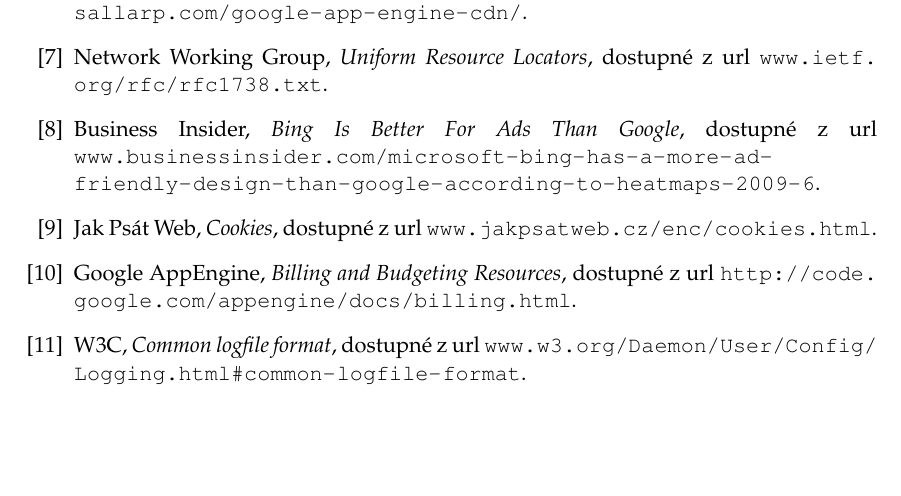
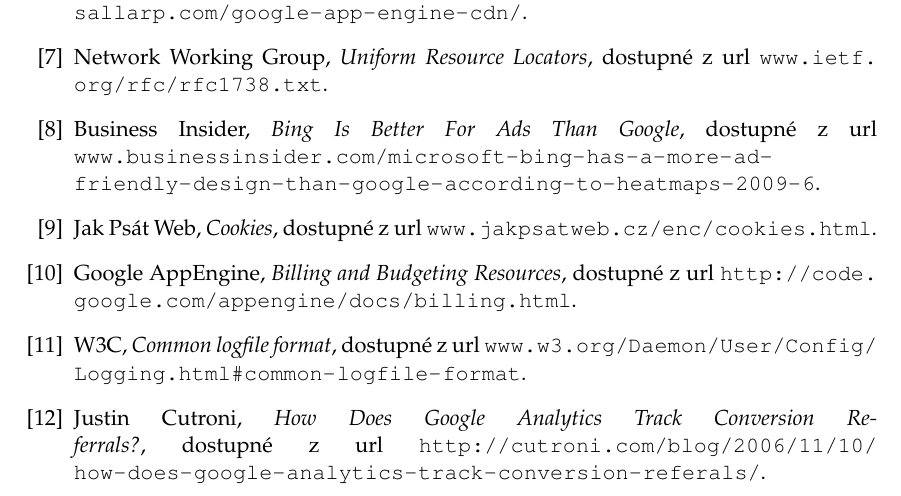
Before and after one commit to hakunin/diplomka, a LaTeX thesis (diplomka.tex): part of page 53 of 53, cut so that both start at the same text, the shorter picture padded with empty space. Compiled offline with pdfLaTeX.

Commit message:
final touches, references

```diff
--- a/diplomka.tex
+++ b/diplomka.tex
@@ -1689,6 +1689,8 @@
 \bibitem{clf} W3C,
 \textit{Common logfile format}, dostupné z url \url{www.w3.org/Daemon/User/Config/Logging.html#common-logfile-format}.
 
+\bibitem{clf} Justin Cutroni,
+\textit{How Does Google Analytics Track Conversion Referrals?}, dostupné z url \url{http://cutroni.com/blog/2006/11/10/how-does-google-analytics-track-conversion-referals/}.
 
 
 
```
Also changed, not shown: diplomka.pdf, 2 other files.
